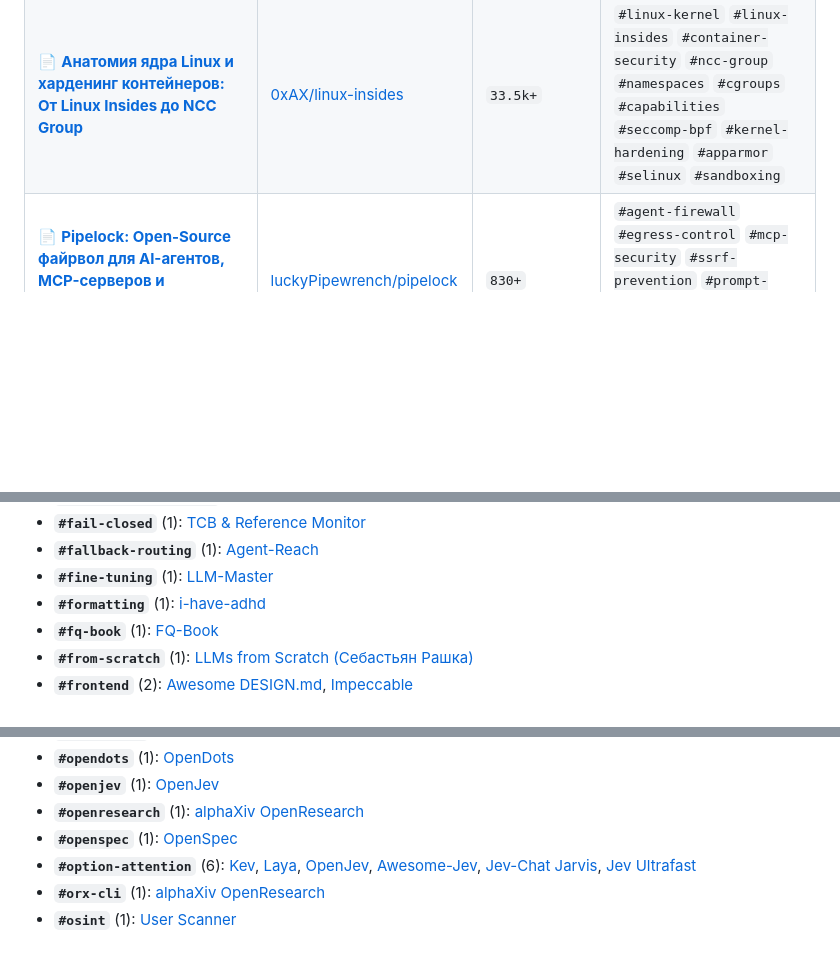
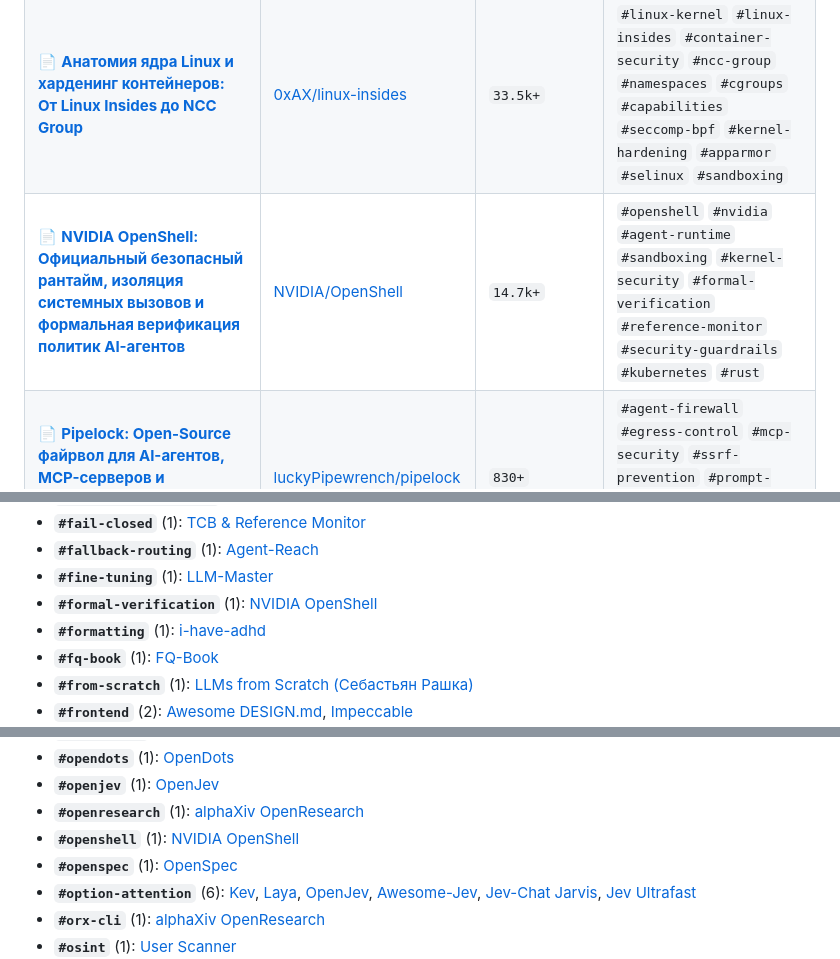
Before and after one commit to zeshi09/notes, a Markdown page: INDEX.md, 3 parts joined by grey strips. GitHub-like rendering; blank space fills up the shorter version.

```diff
--- a/INDEX.md
+++ b/INDEX.md
@@ -113,6 +113,7 @@
 | 📄 **[GPT-5.6 Instruct: Red Teaming и стресс-тестирование агентных систем](05_security_osint_and_guardrails/gpt-5.6-instruct.md)** | [MDX-Tom/gpt-5.6-instruct](https://github.com/MDX-Tom/gpt-5.6-instruct) | `7.1k+` | `#security` `#red-teaming` `#guardrails` `#alignment` `#jailbreak-testing` `#codex-cli` |
 | 📄 **[HuntProxy: Headless перехватывающий веб-прокси и Security Workbench для AI-агентов на Rust](05_security_osint_and_guardrails/huntproxy.md)** | [BehiSecc/HuntProxy](https://github.com/BehiSecc/HuntProxy) | `175+` | `#huntproxy` `#rust` `#agent-proxy` `#mcp` `#security-workbench` `#burp-alternative` `#headless-browser` `#fuzzing` `#sitemap-discovery` `#web-security` `#ai-pentesting` |
 | 📄 **[Анатомия ядра Linux и харденинг контейнеров: От Linux Insides до NCC Group](05_security_osint_and_guardrails/linux-kernel-and-container-hardening.md)** | [0xAX/linux-insides](https://github.com/0xAX/linux-insides) | `33.5k+` | `#linux-kernel` `#linux-insides` `#container-security` `#ncc-group` `#namespaces` `#cgroups` `#capabilities` `#seccomp-bpf` `#kernel-hardening` `#apparmor` `#selinux` `#sandboxing` |
+| 📄 **[NVIDIA OpenShell: Официальный безопасный рантайм, изоляция системных вызовов и формальная верификация политик AI-агентов](05_security_osint_and_guardrails/openshell.md)** | [NVIDIA/OpenShell](https://github.com/NVIDIA/OpenShell) | `14.7k+` | `#openshell` `#nvidia` `#agent-runtime` `#sandboxing` `#kernel-security` `#formal-verification` `#reference-monitor` `#security-guardrails` `#kubernetes` `#rust` |
 | 📄 **[Pipelock: Open-Source файрвол для AI-агентов, MCP-серверов и верифицируемого Egress-контроля](05_security_osint_and_guardrails/pipelock.md)** | [luckyPipewrench/pipelock](https://github.com/luckyPipewrench/pipelock) | `830+` | `#agent-firewall` `#egress-control` `#mcp-security` `#ssrf-prevention` `#prompt-injection` `#tcb` `#mediator-receipts` `#go` `#cncf` |
 | 📄 **[Cloudflare Security Audit Skill: Шестифазный агентный аудит уязвимостей с верификацией](05_security_osint_and_guardrails/security-audit-skill.md)** | [cloudflare/security-audit-skill](https://github.com/cloudflare/security-audit-skill) | `4.6k+` | `#security-audit-skill` `#cloudflare` `#agent-skills` `#vulnerability-assessment` `#security-audit` `#sarif` `#json-findings` `#prompt-injection` `#claude-code` `#adversarial-verification` `#sandboxing` |
 | 📄 **[SkillSpector: Сканер безопасности и Supply-Chain аудитор агентных навыков (NVIDIA)](05_security_osint_and_guardrails/skillspector.md)** | [NVIDIA/SkillSpector](https://github.com/NVIDIA/SkillSpector) | `16.1k+` | `#agent-security` `#supply-chain` `#skill-scanner` `#prompt-injection` `#claude-code` `#mcp` `#nvidia` `#static-analysis` |
@@ -339,6 +340,7 @@
 * **`#fail-closed`** (1): [TCB & Reference Monitor](05_security_osint_and_guardrails/tcb-agent-security.md)
 * **`#fallback-routing`** (1): [Agent-Reach](02_agent_runtimes_and_harnesses/agent-reach.md)
 * **`#fine-tuning`** (1): [LLM-Master](01_llm_architecture_and_training/llm-master.md)
+* **`#formal-verification`** (1): [NVIDIA OpenShell](05_security_osint_and_guardrails/openshell.md)
 * **`#formatting`** (1): [i-have-adhd](02_agent_runtimes_and_harnesses/i-have-adhd.md)
 * **`#fq-book`** (1): [FQ-Book](05_security_osint_and_guardrails/fq-book.md)
 * **`#from-scratch`** (1): [LLMs from Scratch (Себастьян Рашка)](01_llm_architecture_and_training/LLMs-from-scratch.md)
@@ -461,6 +465,7 @@
 * **`#opendots`** (1): [OpenDots](02_agent_runtimes_and_harnesses/opendots.md)
 * **`#openjev`** (1): [OpenJev](01_llm_architecture_and_training/openjev.md)
 * **`#openresearch`** (1): [alphaXiv OpenResearch](04_scientific_research_and_discovery/openresearch.md)
+* **`#openshell`** (1): [NVIDIA OpenShell](05_security_osint_and_guardrails/openshell.md)
 * **`#openspec`** (1): [OpenSpec](02_agent_runtimes_and_harnesses/openspec.md)
 * **`#option-attention`** (6): [Kev](01_llm_architecture_and_training/kev.md), [Laya](01_llm_architecture_and_training/laya.md), [OpenJev](01_llm_architecture_and_training/openjev.md), [Awesome-Jev](02_agent_runtimes_and_harnesses/awesome-jev.md), [Jev-Chat Jarvis](02_agent_runtimes_and_harnesses/jev-chat-jarvis.md), [Jev Ultrafast](02_agent_runtimes_and_harnesses/jev-ultrafast.md)
 * **`#orx-cli`** (1): [alphaXiv OpenResearch](04_scientific_research_and_discovery/openresearch.md)
```
Also changed, not shown: other parts of INDEX.md (+9 -6 lines), 05_security_osint_and_guardrails/openshell.md (added, +129 -0 lines), 1 other file.
